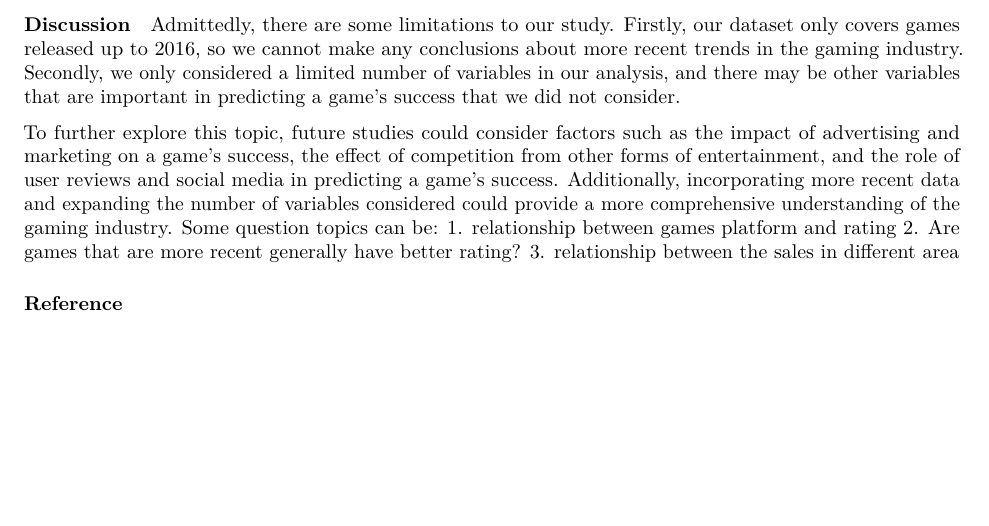
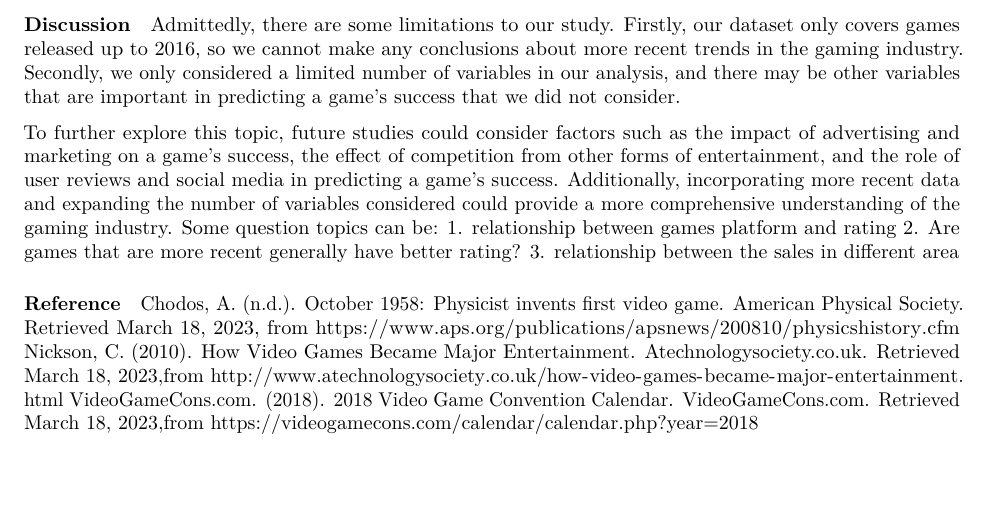
Before and after one commit to WhiteColloid/EDA_1, an R Markdown document (Data Descriptor.Rmd): part of page 3 of 3, cut so that both start at the same text. Rendered offline with R 4.5, knitr and Pandoc, then LaTeX, with nearby package versions; some code elsewhere in the file could not run offline.

Commit message:
Update Data Descriptor.Rmd

```diff
--- a/Data Descriptor.Rmd
+++ b/Data Descriptor.Rmd
@@ -101,3 +101,6 @@ Admittedly, there are some limitations to our study. Firstly, our dataset only c
 To further explore this topic, future studies could consider factors such as the impact of advertising and marketing on a game's success, the effect of competition from other forms of entertainment, and the role of user reviews and social media in predicting a game's success. Additionally, incorporating more recent data and expanding the number of variables considered could provide a more comprehensive understanding of the gaming industry. Some question topics can be: 1. relationship between games platform and rating 2. Are games that are more recent generally have better rating? 3. relationship between the sales in different area
 
 #### Reference
+Chodos, A. (n.d.). October 1958: Physicist invents first video game. American Physical Society. Retrieved March 18, 2023, from https://www.aps.org/publications/apsnews/200810/physicshistory.cfm
+Nickson, C. (2010). How Video Games Became Major Entertainment. Atechnologysociety.co.uk. Retrieved March 18, 2023,from http://www.atechnologysociety.co.uk/how-video-games-became-major-entertainment.html
+VideoGameCons.com. (2018). 2018 Video Game Convention Calendar. VideoGameCons.com. Retrieved March 18, 2023,from https://videogamecons.com/calendar/calendar.php?year=2018
```
